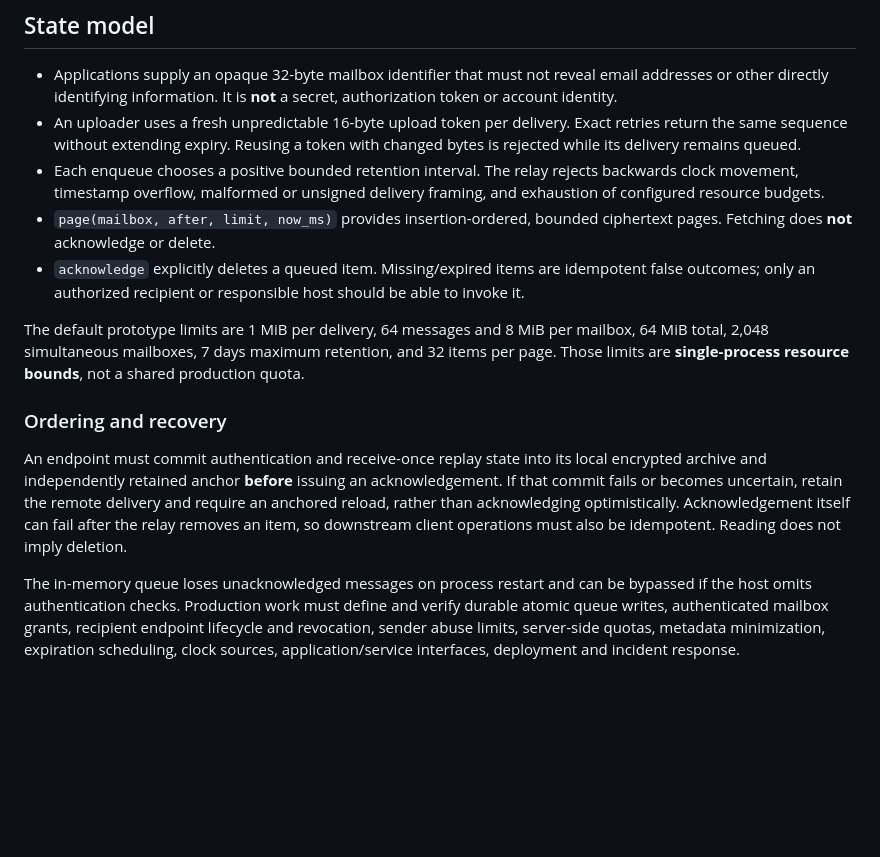
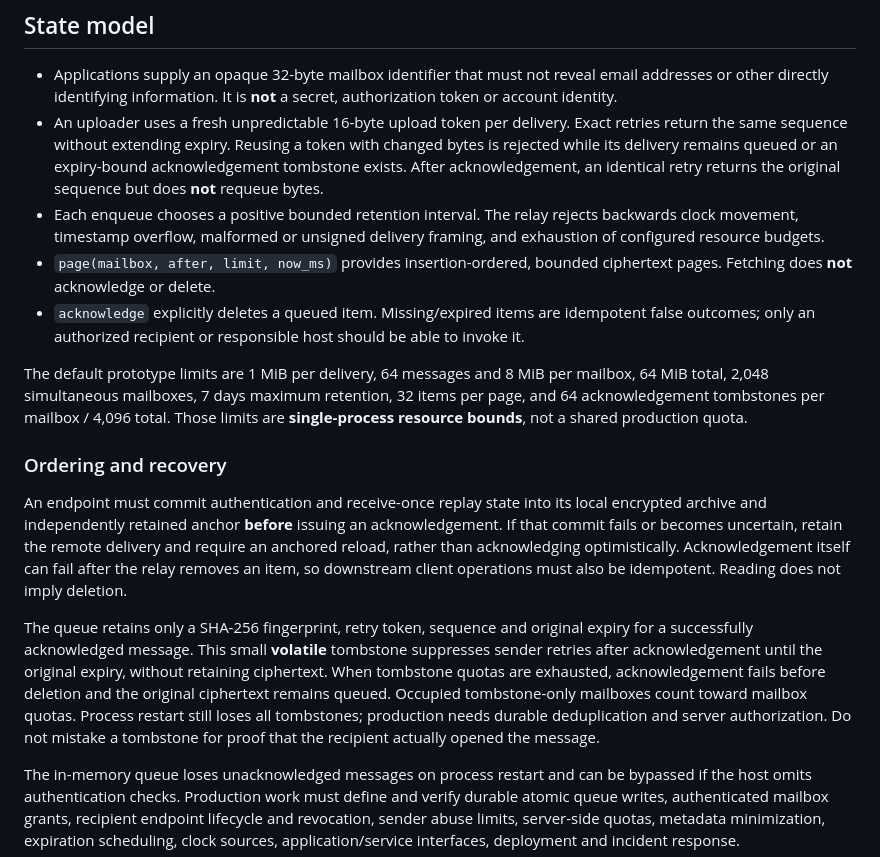
Before and after one commit to neophilism/End-To-End-Everywhere-Suite, a Markdown page: docs/relay-queue-prototype.md, the part around the change. GitHub-like rendering; blank space fills up the shorter version.

Commit message:
docs(relay): describe volatile post-acknowledgement retry suppression

```diff
--- a/docs/relay-queue-prototype.md
+++ b/docs/relay-queue-prototype.md
@@ -20,7 +20,9 @@ untrusted relay never decrypts or inspects protected payloads.
   **not** a secret, authorization token or account identity.
 - An uploader uses a fresh unpredictable 16-byte upload token per delivery.
   Exact retries return the same sequence without extending expiry. Reusing a
-  token with changed bytes is rejected while its delivery remains queued.
+  token with changed bytes is rejected while its delivery remains queued or an
+  expiry-bound acknowledgement tombstone exists. After acknowledgement, an
+  identical retry returns the original sequence but does **not** requeue bytes.
 - Each enqueue chooses a positive bounded retention interval. The relay
   rejects backwards clock movement, timestamp overflow, malformed or unsigned
   delivery framing, and exhaustion of configured resource budgets.
@@ -32,7 +34,7 @@ untrusted relay never decrypts or inspects protected payloads.
 
 The default prototype limits are 1 MiB per delivery, 64 messages and 8 MiB per
 mailbox, 64 MiB total, 2,048 simultaneous mailboxes, 7 days maximum retention,
-and 32 items per page. Those limits are **single-process resource bounds**,
+32 items per page, and 64 acknowledgement tombstones per mailbox / 4,096 total. Those limits are **single-process resource bounds**,
 not a shared production quota.
 
 ### Ordering and recovery
@@ -44,6 +46,16 @@ remote delivery and require an anchored reload, rather than acknowledging
 optimistically. Acknowledgement itself can fail after the relay removes an
 item, so downstream client operations must also be idempotent. Reading does
 not imply deletion.
+
+The queue retains only a SHA-256 fingerprint, retry token, sequence and original
+expiry for a successfully acknowledged message. This small **volatile**
+tombstone suppresses sender retries after acknowledgement until the original
+expiry, without retaining ciphertext. When tombstone quotas are exhausted,
+acknowledgement fails before deletion and the original ciphertext remains
+queued. Occupied tombstone-only mailboxes count toward mailbox quotas. Process
+restart still loses all tombstones; production needs durable deduplication and
+server authorization. Do not mistake a tombstone for proof that the recipient
+actually opened the message.
 
 The in-memory queue loses unacknowledged messages on process restart and
 can be bypassed if the host omits authentication checks. Production work must
```
